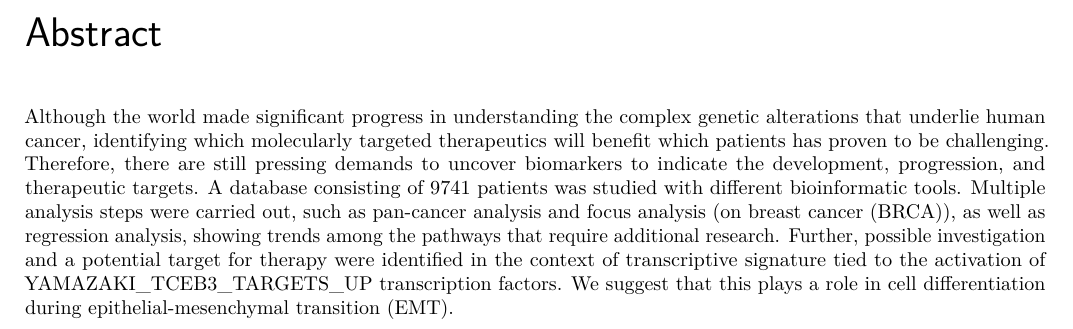
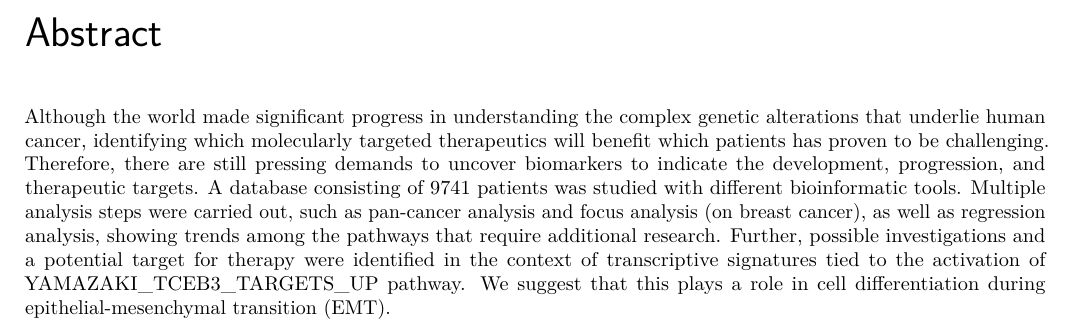
Before and after one commit to datascience-mobi-2022/2022-topic-02-team-01, an R Markdown document (Report/Topic2_Team1.Rmd): part of page 3 of 22, cut so that both start at the same text. Rendered offline with R 4.5, knitr and Pandoc, then LaTeX, with nearby package versions.

Commit message:
FINAL UPDATE REPORT

```diff
--- a/Report/Topic2_Team1.Rmd
+++ b/Report/Topic2_Team1.Rmd
@@ -96,7 +96,7 @@ bibliography: [bib/references.bib]
 
 \chapter*{Abstract}
 
-Although the world made significant progress in understanding the complex genetic alterations that underlie human cancer, identifying which molecularly targeted therapeutics will benefit which patients has proven to be challenging. Therefore, there are still pressing demands to uncover biomarkers to indicate the development, progression, and therapeutic targets. A database consisting of 9741 patients was studied with different bioinformatic tools. Multiple analysis steps were carried out, such as pan-cancer analysis and focus analysis (on breast cancer (BRCA)), as well as regression analysis, showing trends among the pathways that require additional research. Further, possible investigation and a potential target for therapy were identified in the context of transcriptive signature tied to the activation of YAMAZAKI_TCEB3_TARGETS_UP transcription factors. We suggest that this plays a role in cell differentiation during epithelial-mesenchymal transition (EMT).
+Although the world made significant progress in understanding the complex genetic alterations that underlie human cancer, identifying which molecularly targeted therapeutics will benefit which patients has proven to be challenging. Therefore, there are still pressing demands to uncover biomarkers to indicate the development, progression, and therapeutic targets. A database consisting of 9741 patients was studied with different bioinformatic tools. Multiple analysis steps were carried out, such as pan-cancer analysis and focus analysis (on breast cancer), as well as regression analysis, showing trends among the pathways that require additional research. Further, possible investigations and a potential target for therapy were identified in the context of transcriptive signatures tied to the activation of YAMAZAKI_TCEB3_TARGETS_UP pathway. We suggest that this plays a role in cell differentiation during epithelial-mesenchymal transition (EMT).
 
 
 
```
Also changed, not shown: 1 other file.
